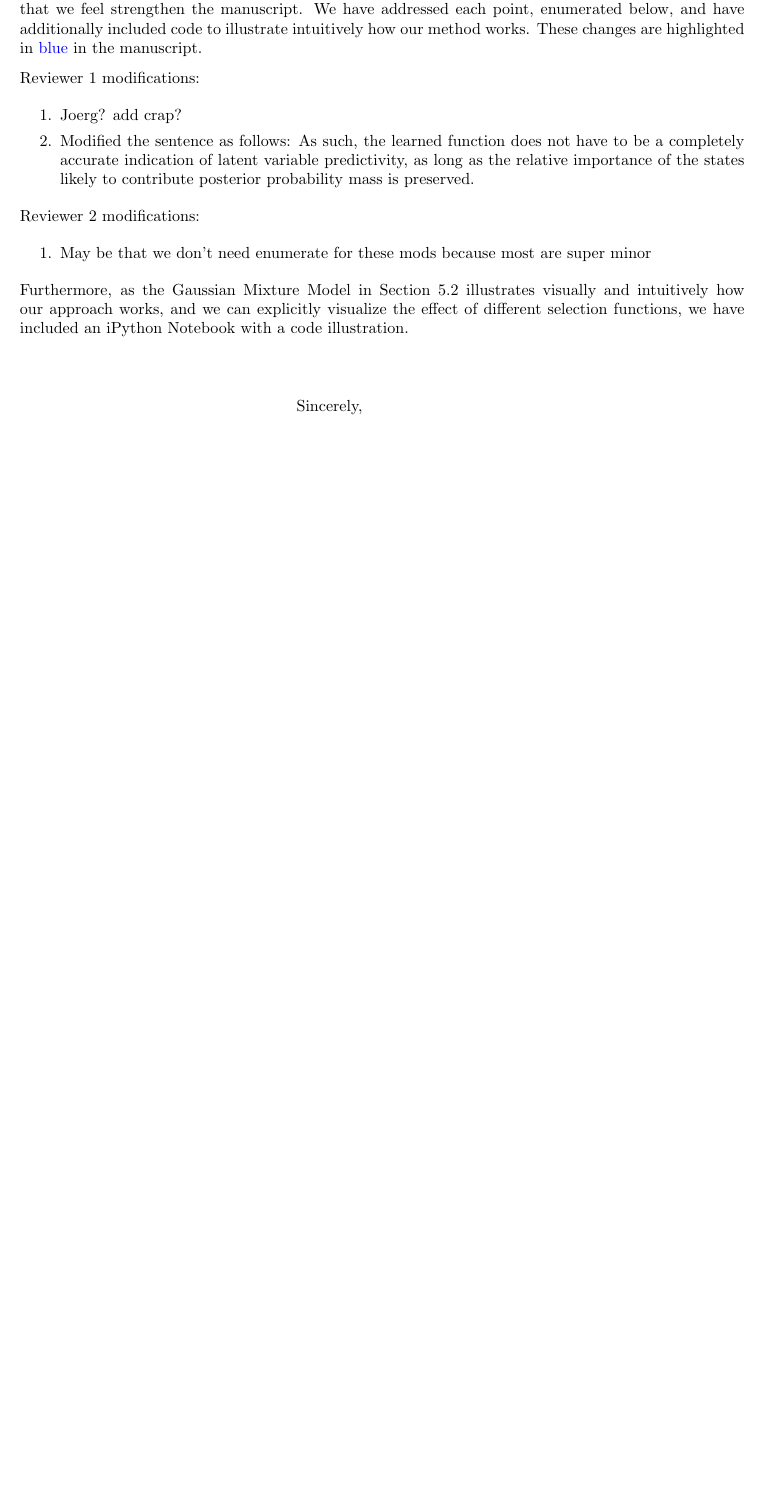
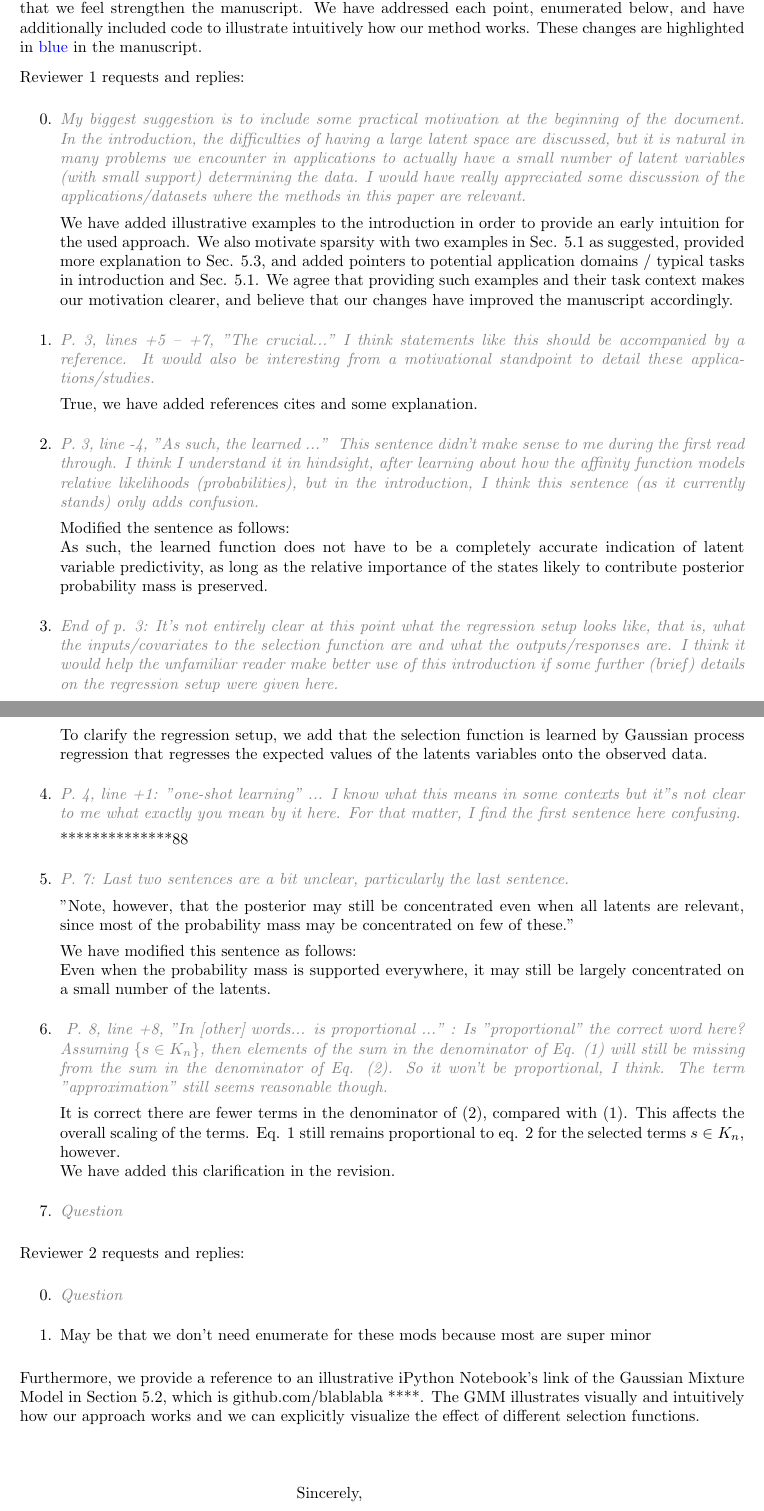
Before and after one commit to fatflake/GP-select, a LaTeX letter (paper/cover-revision/nc_coverletter_revision.tex): part of the page before the commit and two parts of pages 1 and 2 of 2 after it, the two joined at a grey line, cut so that both start at the same text, the shorter picture padded with empty space. Compiled offline with pdfLaTeX.

Commit message:
added (1) cites to references for applications, (2) first replies to reviewers and (3) corresponding answers in the cover letter

```diff
--- a/paper/cover-revision/nc_coverletter_revision.tex
+++ b/paper/cover-revision/nc_coverletter_revision.tex
@@ -1,10 +1,17 @@
 \documentclass[10pt]{letter}
+
 \sloppy
 \textwidth 6.25in
 \topmargin -1.2in
 \textheight 9.7in
 \oddsidemargin 0.00in
 \usepackage{color}
+\usepackage{enumitem}
+%\definecolor{gray}{rgb}{0,.80,0}
+\definecolor{gray}{rgb}{0.5, 0.5, 0.5}
+\newcommand{\rvr}[1]{\textcolor{gray}{#1}}
+
+\setlist[enumerate,1]{start=0} % only outer nesting level
 
 \vspace{\bigskipamount}
 \pagestyle{empty}
@@ -55,26 +62,75 @@ subspace preselection"}
 
 We would like to thank the editior as well as the reviewers for their insightful and helpful comments that we feel strengthen the manuscript.  We have addressed each point, enumerated below, and have additionally included code to illustrate intuitively how our method works. These changes are highlighted in \textcolor{blue}{blue} in the manuscript.
 
-Reviewer 1 modifications:
 
-\begin{enumerate}
-    \item Joerg? add crap?
+%%% TODO keep all original sentences and numbers reviewer right.  they won't remember, don't make them look!
+Reviewer 1 requests and replies:
 
-    \item Modified the sentence as follows:
+\begin{enumerate}[topsep=3pt,itemsep=2ex,partopsep=1ex,parsep=1ex]
+    %0
+    \item \rvr{\emph{My biggest suggestion is to include some practical motivation at the beginning of the document. In the introduction, the difficulties of having a large latent space are discussed, but it is natural in many problems we encounter in applications to actually have a small number of latent variables (with small support) determining the data. I would have really appreciated some discussion of the applications/datasets where the methods in this paper are relevant.}}
+
+We have added illustrative examples to the introduction in order to provide an early intuition for the used approach. We also motivate sparsity with two examples in Sec. 5.1 as suggested, provided more explanation to Sec. 5.3, and added pointers to potential application domains / typical tasks in introduction and Sec. 5.1. We agree that providing such examples and their task context makes our motivation clearer, and believe that our changes have improved the manuscript accordingly.
+%We have included a practical motivation in the Introduction as well as discussion/citations of possible application domains.
+
+    %1
+    \item \rvr{\emph{P. 3, lines +5 -- +7, "The crucial..."  I think statements like this should be accompanied by a reference. It would also be interesting from a motivational standpoint to detail these applications/studies.}}
+
+
+
+True, we have added references cites and some explanation.
+
+    %2
+    \item \rvr{\emph{P. 3, line -4, "As such, the learned ..."  This sentence didn’t make sense to me during the first read through. I think I understand it in hindsight, after learning about how the affinity function models relative likelihoods (probabilities), but in the introduction, I think this sentence (as it currently stands) only adds confusion.}}
+
+Modified the sentence as follows: \\
 As such, the learned function does not have to be a completely accurate
 indication of latent variable predictivity, as long as the relative importance of the states
 likely to contribute posterior probability mass is preserved.
 
+    %3
+    \item \rvr{\emph{End of p. 3: It's not entirely clear at this point what the regression setup looks like, that is, what the inputs/covariates to the selection function are and what the outputs/responses are. I think it would help the unfamiliar reader make better use of this introduction if some further (brief) details on the regression setup were given here.}}
+
+To clarify the regression setup, we add that the selection function is learned by Gaussian process regression that regresses the expected values of the latents variables onto the observed data.
+%We modified this sentence to read:
+%We use  Gaussian process regression \citep{RasmussenGPbook} to learn the selection function \rev{-- by regressing the expected values of the latent variables onto the observed data --} though other regression techniques could also be applied.
+
+    %4
+    \item \rvr{\emph{P. 4, line +1: "one-shot learning" ... I know what this means in some contexts but it"s not clear to me what exactly you mean by it here. For that matter, I find the first sentence here confusing.}}
+
+    **************88
+
+
+    %5
+    \item \rvr{\emph{P. 7: Last two sentences are a bit unclear, particularly the last sentence.}}
+
+"Note, however, that the posterior may still be concentrated even when all latents are relevant, since most of the probability mass may be concentrated on few of these."
+
+We have modified this sentence as follows:\\
+Even when the probability mass is supported everywhere, it may still be largely concentrated on a small number of the latents.
+
+    %6
+    \item \rvr{\emph{ P. 8, line +8,   "In [other] words... is proportional ..." : Is "proportional"  the correct word here? Assuming $\{ s \in K_n \}$, then elements of the sum in the denominator of Eq. (1) will still be missing from the sum in the denominator of Eq. (2). So it won't be proportional, I think. The term "approximation" still seems reasonable though.}}
+
+It is correct there are fewer terms in the denominator of (2), compared with (1). This affects the overall scaling of the terms. Eq. 1 still remains proportional to eq. 2 for the selected terms $s\in K_n$, however. \\
+We have added this clarification in the revision.
+
+    \item \rvr{\emph{Question}}
+
+
 \end{enumerate}
 
 
-Reviewer 2 modifications:
+Reviewer 2 requests and replies:
 
-\begin{enumerate}
+\begin{enumerate}[topsep=3pt,itemsep=2ex,partopsep=1ex,parsep=1ex]
+    \item \rvr{\emph{Question}}
+
+
     \item May be that we don't need enumerate for these mods because most are super minor
 \end{enumerate}
 
-Furthermore, as the Gaussian Mixture Model in Section 5.2 illustrates visually and intuitively how our approach works, and we can explicitly visualize the effect of different selection functions, we have included an iPython Notebook with a code illustration.
+Furthermore, we provide a reference to an illustrative iPython Notebook's link of the Gaussian Mixture Model in Section 5.2, which is github.com/blablabla ****. The GMM illustrates visually and intuitively how our approach works and we can explicitly visualize the effect of different selection functions.
 
 \noindent \vspace{.1in}\closing{Sincerely,\vspace{-5mm}}
 \end{letter}
```
Also changed, not shown: paper/gp_text_NCrevised.tex (+14 -5 lines).
